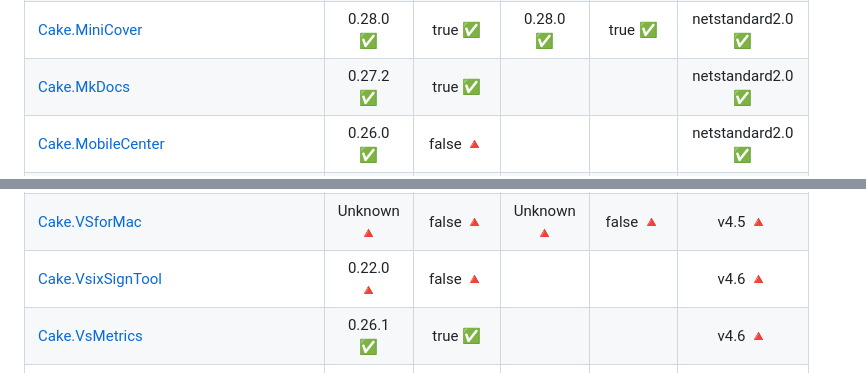
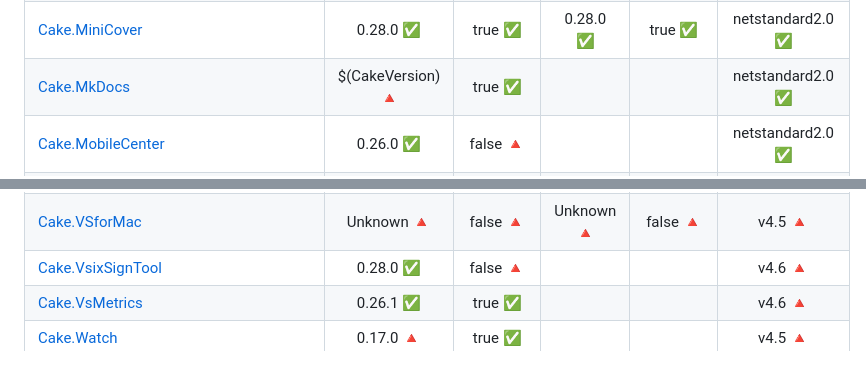
Before and after one commit to cake-contrib/Home, a Markdown page: Audit_for_Cake_0.26.0.md, 2 parts joined by grey strips. Rendered like a GitHub page.

Commit message:
Automated addins audit 2018-06-12 at 00:06 UTC

```diff
--- a/Audit_for_Cake_0.26.0.md
+++ b/Audit_for_Cake_0.26.0.md
@@ -141,7 +141,7 @@
 | [Cake.Microsoft.Extensions.Configuration](https://github.com/JonCubed/cake-microsoft-extensions-configuration) | 0.23.0 :small_red_triangle: | false :small_red_triangle: |  |  | netstandard1.6 :small_red_triangle: |
 | [Cake.MicrosoftTeams](https://github.com/cake-contrib/Cake.MicrosoftTeams) | 0.26.0 :white_check_mark: | true :white_check_mark: |  |  | netstandard2.0, net46 :small_red_triangle: |
 | [Cake.MiniCover](https://github.com/nlowe/Cake.MiniCover) | 0.28.0 :white_check_mark: | true :white_check_mark: | 0.28.0 :white_check_mark: | true :white_check_mark: | netstandard2.0 :white_check_mark: |
-| [Cake.MkDocs](https://github.com/michalkowal/Cake.MkDocs/) | 0.27.2 :white_check_mark: | true :white_check_mark: |  |  | netstandard2.0 :white_check_mark: |
+| [Cake.MkDocs](https://github.com/michalkowal/Cake.MkDocs/) | $(CakeVersion) :small_red_triangle: | true :white_check_mark: |  |  | netstandard2.0 :white_check_mark: |
 | [Cake.MobileCenter](https://github.com/cake-contrib/Cake.MobileCenter) | 0.26.0 :white_check_mark: | false :small_red_triangle: |  |  | netstandard2.0 :white_check_mark: |
 | [Cake.MonoApiTools](https://github.com/Redth/Cake.MonoApiTools) | 0.26.1 :white_check_mark: | false :small_red_triangle: | 0.26.1 :white_check_mark: | false :small_red_triangle: | netstandard2.0 :white_check_mark: |
 | [Cake.MSBuildTask](https://github.com/cake-contrib/Cake.MSBuildTask) | 0.16.2 :small_red_triangle: | true :white_check_mark: | 0.16.2 :small_red_triangle: | true :white_check_mark: | v4.5 :small_red_triangle: |
@@ -214,7 +214,7 @@
 | [Cake.ViewCompiler](https://github.com/agc93/Cake.ViewCompiler/) | 0.11.0 :small_red_triangle: | true :white_check_mark: |  |  | v4.5.2 :small_red_triangle: |
 | [Cake.VsCode](https://github.com/cake-contrib/Cake.VsCode) | 0.26.0 :white_check_mark: | false :small_red_triangle: |  |  | net46, netstandard2.0 :small_red_triangle: |
 | [Cake.VSforMac](https://github.com/osamarabea/Cake.Xamarin) | Unknown :small_red_triangle: | false :small_red_triangle: | Unknown :small_red_triangle: | false :small_red_triangle: | v4.5 :small_red_triangle: |
-| [Cake.VsixSignTool](https://github.com/MihaMarkic/Cake.VsixSignTool) | 0.22.0 :small_red_triangle: | false :small_red_triangle: |  |  | v4.6 :small_red_triangle: |
+| [Cake.VsixSignTool](https://github.com/MihaMarkic/Cake.VsixSignTool) | 0.28.0 :white_check_mark: | false :small_red_triangle: |  |  | v4.6 :small_red_triangle: |
 | [Cake.VsMetrics](https://github.com/cake-contrib/Cake.VsMetrics) | 0.26.1 :white_check_mark: | true :white_check_mark: |  |  | v4.6 :small_red_triangle: |
 | [Cake.Watch](https://github.com/cake-addin/cake-watch) | 0.17.0 :small_red_triangle: | true :white_check_mark: |  |  | v4.5 :small_red_triangle: |
 | [Cake.WebDeploy](https://github.com/SharpeRAD/Cake.WebDeploy) | 0.26.0 :white_check_mark: | false :small_red_triangle: |  |  | net46 :small_red_triangle: |
```
Also changed, not shown: other parts of Audit_for_Cake_0.26.0.md (+1 -1 lines), Audit.md (+2 -2 lines), Audit_for_Cake_0.28.0.md (+4 -4 lines), Audit_progress.png, 2 other files.
